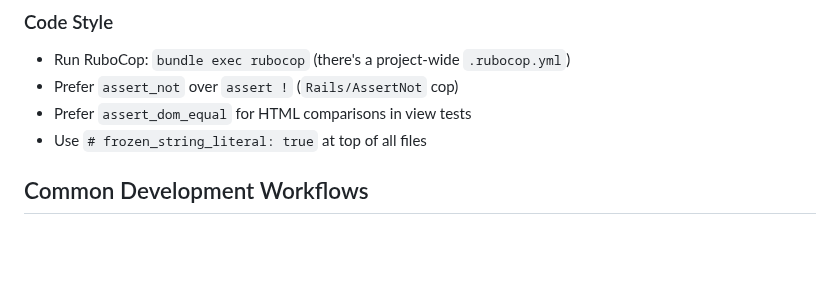
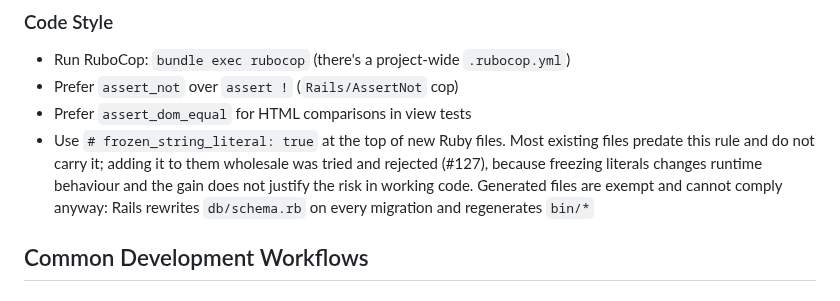
Before and after one commit to navjeetc/remindly_monorepo, a Markdown page: backend/AGENTS.md, the part around the change. Rendered like a GitHub page; blank space fills up the shorter version.

Commit message:
State a frozen_string_literal rule that can be met
"At top of all files" could not be satisfied. db/schema.rb is rewritten by
every migration and bin/* is regenerated, so a directive added to either
is wiped by Rails; both are outside RuboCop's scope under the inherited
Omakase config, and 230 of 233 files had drifted without it in any case.

A rule nothing can satisfy gets cited on every new file and correctly
declined every time, which is how the same finding reached two separate
PRs. The rule now says what is actually expected of new files and records
why the sweep in #127 was rejected, so the next person to ask does not
have to work it out again.

Co-Authored-By: Claude Opus 5 <noreply@anthropic.com>
Claude-Session: https://claude.ai/code/session_01MMGFntCkn9vBisWGXat82s

```diff
--- a/backend/AGENTS.md
+++ b/backend/AGENTS.md
@@ -148,7 +148,12 @@ the `railties` and `action_view` examples elsewhere in this document.
 - Run RuboCop: `bundle exec rubocop` (there's a project-wide `.rubocop.yml`)
 - Prefer `assert_not` over `assert !` (`Rails/AssertNot` cop)
 - Prefer `assert_dom_equal` for HTML comparisons in view tests
-- Use `# frozen_string_literal: true` at top of all files
+- Use `# frozen_string_literal: true` at the top of new Ruby files. Most
+  existing files predate this rule and do not carry it; adding it to them
+  wholesale was tried and rejected (#127), because freezing literals changes
+  runtime behaviour and the gain does not justify the risk in working code.
+  Generated files are exempt and cannot comply anyway: Rails rewrites
+  `db/schema.rb` on every migration and regenerates `bin/*`
 
 ## Common Development Workflows
 
```
